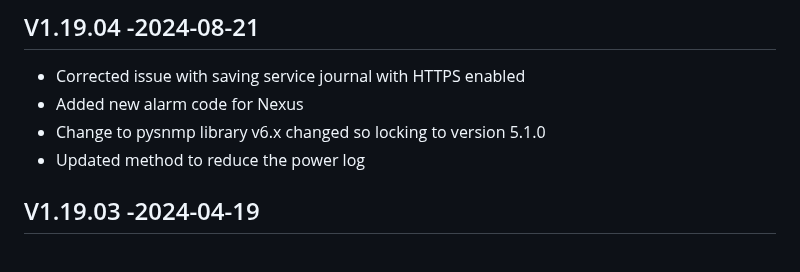
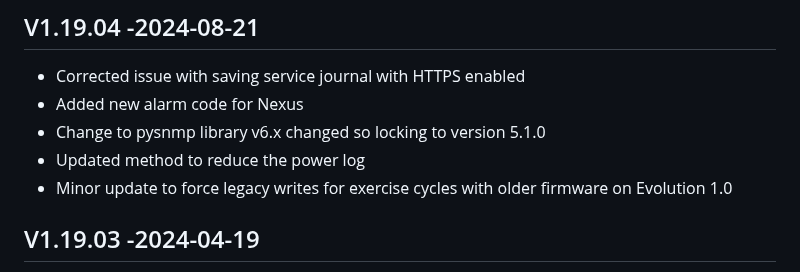
Before and after one commit to jgyates/genmon, a Markdown page: changelog.md, the part around the change. Drawn GitHub-style.

```diff
--- a/changelog.md
+++ b/changelog.md
@@ -6,6 +6,7 @@ All notable changes to this project will be documented in this file.
 - Added new alarm code for Nexus
 - Change to pysnmp library v6.x changed so locking to version 5.1.0
 - Updated method to reduce the power log
+- Minor update to force legacy writes for exercise cycles with older firmware on Evolution 1.0
 
 ## V1.19.03 -2024-04-19
 - New add on program genmqttin.py. See wiki and add on page for details
```
